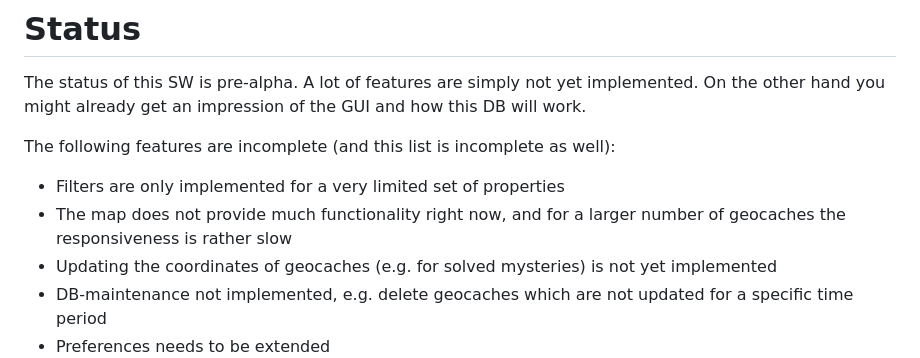
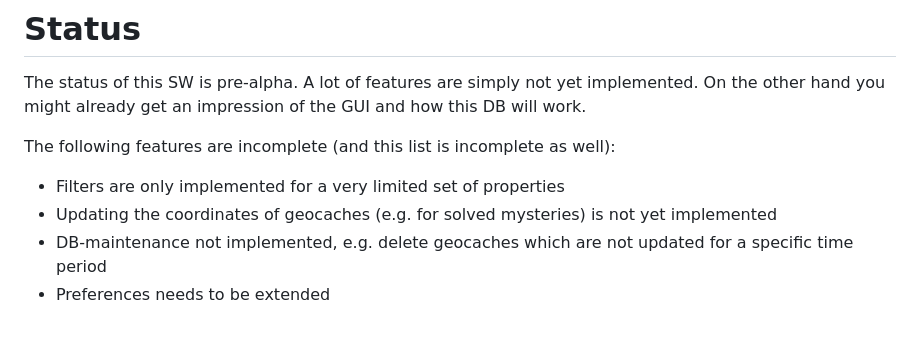
Before and after one commit to jensguballa/andyBee, a Markdown page: README.md, the part around the change. Drawn GitHub-style; blank space fills up the shorter version.

```diff
--- a/README.md
+++ b/README.md
@@ -10,7 +10,6 @@ The status of this SW is pre-alpha. A lot of features are simply not yet impleme
 The following features are incomplete (and this list is incomplete as well):
 
 * Filters are only implemented for a very limited set of properties
-* The map does not provide much functionality right now, and for a larger number of geocaches the responsiveness is rather slow
 * Updating the coordinates of geocaches (e.g. for solved mysteries) is not yet implemented
 * DB-maintenance not implemented, e.g. delete geocaches which are not updated for a specific time period
 * Preferences needs to be extended
```
Also changed, not shown: doc/screenshots.md (+15 -1 lines), doc/screenshots/map.png, doc/screenshots/map2.png (added).
